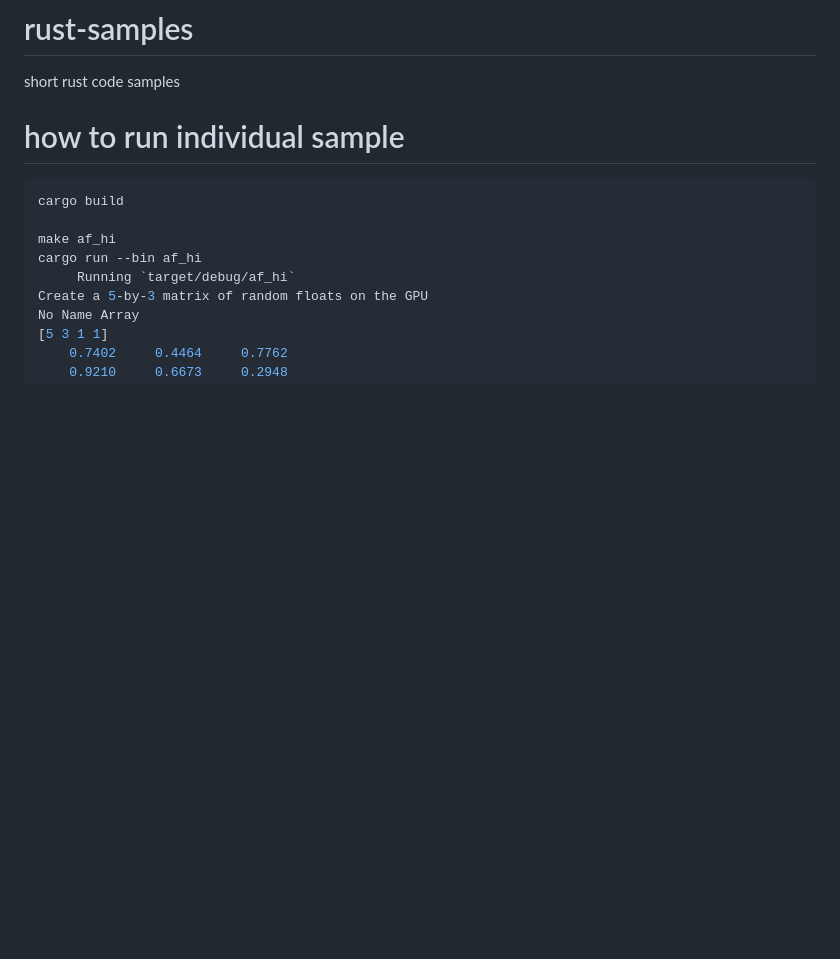
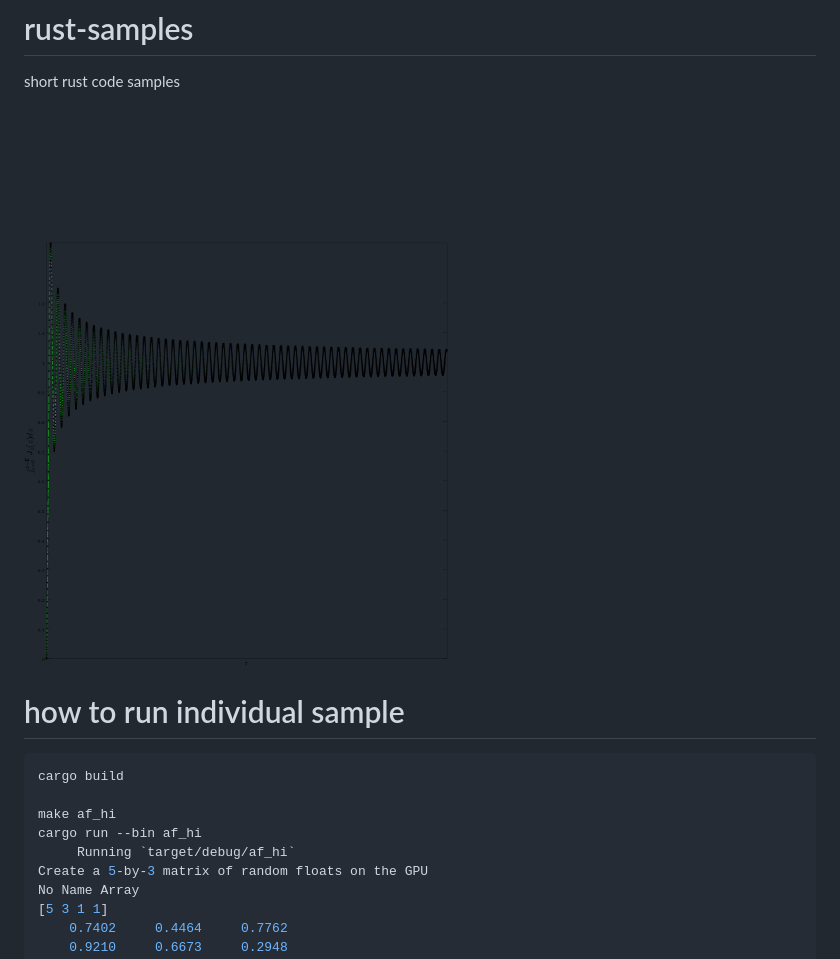
Before and after one commit to alsam/rust-samples, a Markdown page: README.md, the part around the change. Rendered like a GitHub page; pictures changed too: images/J1_int.png (added); blank space fills up the shorter version.

```diff
--- a/README.md
+++ b/README.md
@@ -1,5 +1,7 @@
 # rust-samples
 short rust code samples
+
+![](https://github.com/alsam/rust-samples/blob/master/images/J1_int.png "J1 integrated at [0,r] when r -> ∞")
 
 # how to run individual sample
 
```
Also changed, not shown: 4 other files.
